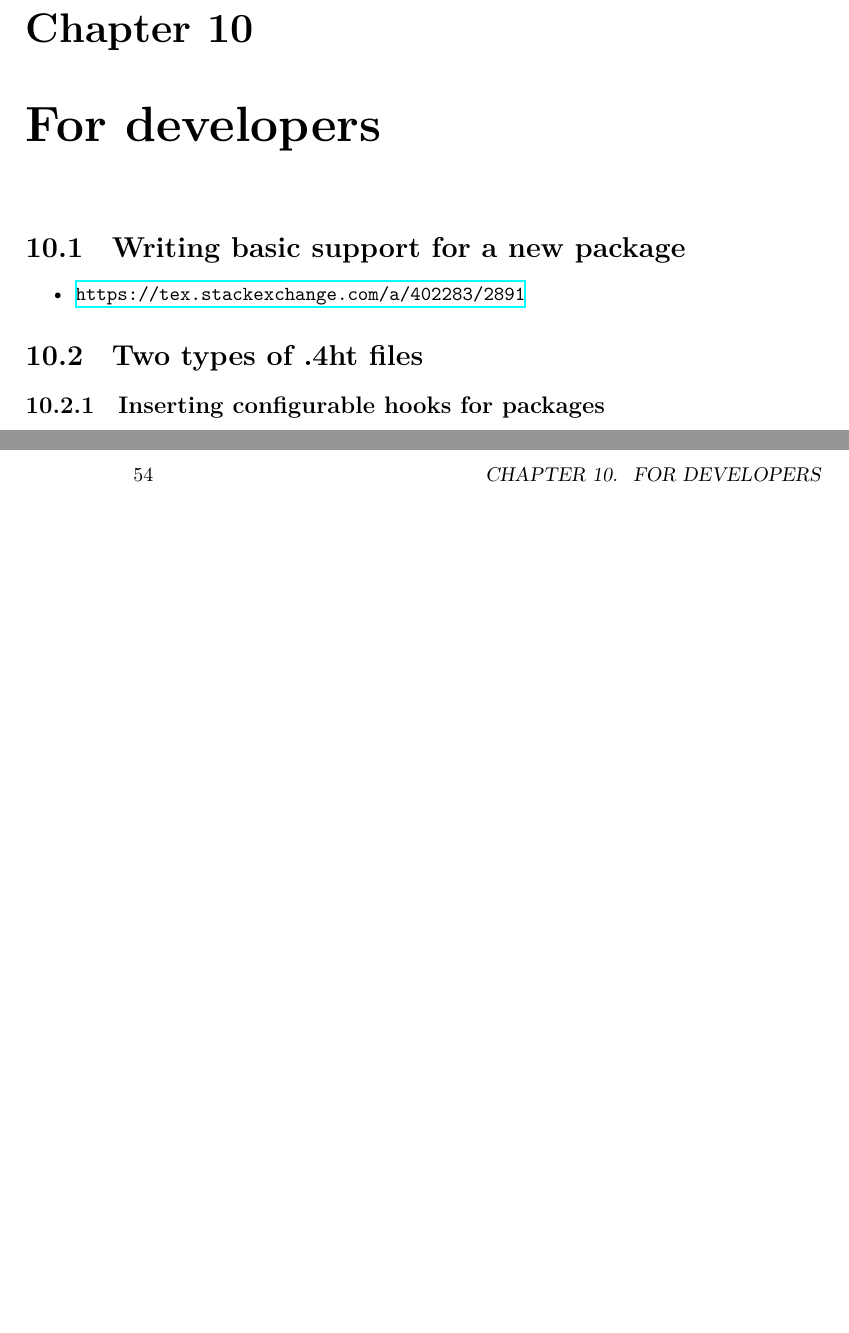
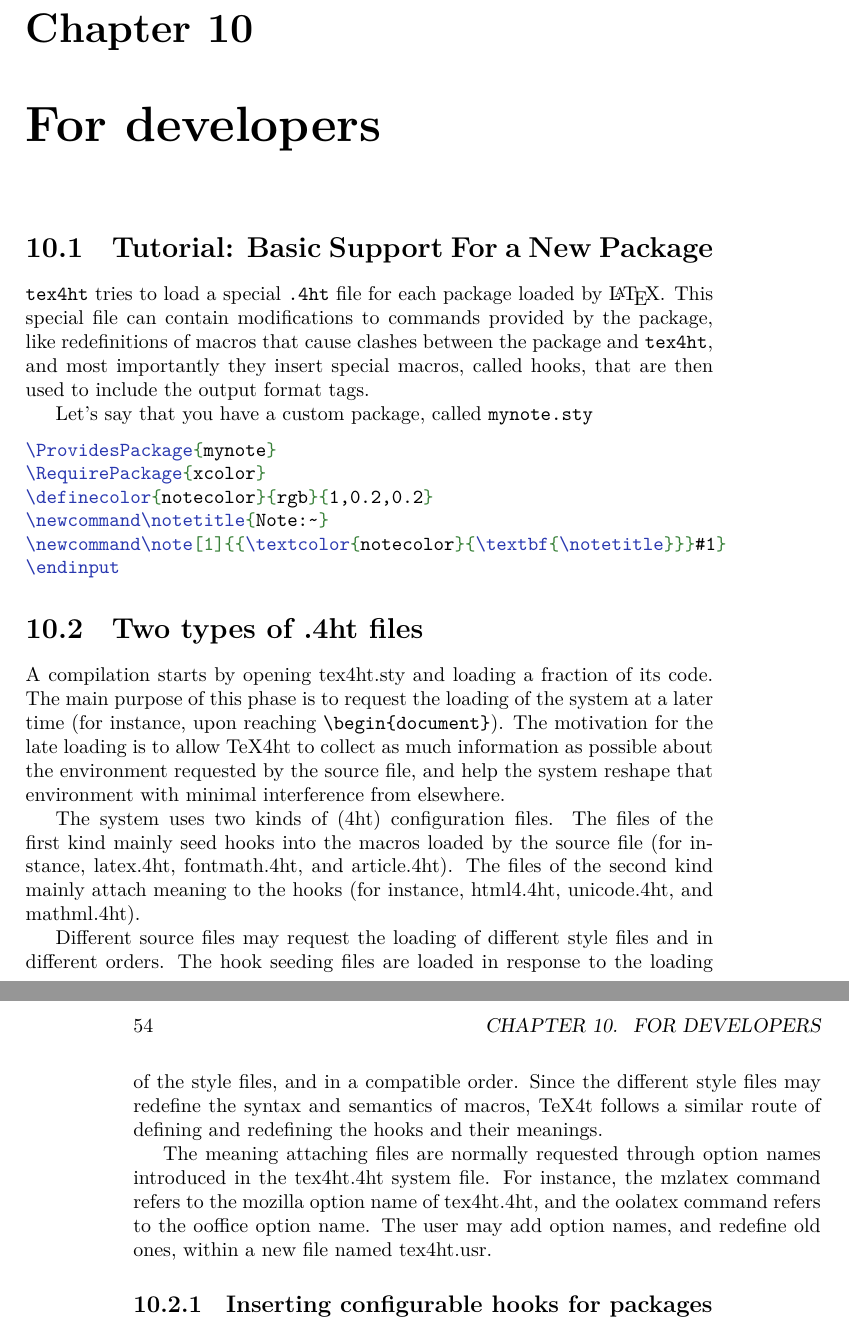
Before and after one commit to michal-h21/tex4ht-doc, a LaTeX book (tex4ht-doc.tex, which reads sections/tex4ht-development.tex): two parts of pages 53 and 54 of 61, joined at a grey line, cut so that both start at the same text, the shorter picture padded with empty space. Compiled offline with XeLaTeX; a LaTeX package or settings file that is missing is left out.

Commit message:
working on devel doc

```diff
--- a/sections/tex4ht-development.tex
+++ b/sections/tex4ht-development.tex
@@ -1,10 +1,55 @@
 
-\section{Writing basic support for a new package}
-\begin{itemize}
-  \item \url{https://tex.stackexchange.com/a/402283/2891}
-\end{itemize}
+
+\section{Tutorial: Basic Support For a New Package}
+
+% from https://tex.stackexchange.com/a/402283/2891
+\texfourht\ tries to load a special \file{.4ht} file for each package loaded
+by \LaTeX. This special file can contain modifications to commands provided by the package, like
+redefinitions of macros that cause clashes between the package and \texfourht, and most importantly
+they insert special macros, called hooks, that are then used to include the output format tags.
+
+Let's say that you have a custom package, called \file{mynote.sty}
+
+\begin{texsource}
+\ProvidesPackage{mynote}
+\RequirePackage{xcolor}
+\definecolor{notecolor}{rgb}{1,0.2,0.2}
+\newcommand\notetitle{Note:~}
+\newcommand\note[1]{{\textcolor{notecolor}{\textbf{\notetitle}}}#1}
+\endinput
+\end{texsource}
+
+
 
 \section{Two types of .4ht files}
+
+% text from the old documentation:
+% https://tug.org/tex4ht/doc/mn11.html#QQ1-11-66
+
+A compilation starts by opening tex4ht.sty and loading a fraction of its code.
+The main purpose of this phase is to request the loading of the system at a
+later time (for instance, upon reaching \texcommand{\begin{document}}). The motivation for
+the late loading is to allow TeX4ht to collect as much information as possible
+about the environment requested by the source file, and help the system reshape
+that environment with minimal interference from elsewhere.
+
+The system uses two kinds of (4ht) configuration files. The files of the first
+kind mainly seed hooks into the macros loaded by the source file (for instance,
+latex.4ht, fontmath.4ht, and article.4ht). The files of the second kind mainly
+attach meaning to the hooks (for instance, html4.4ht, unicode.4ht, and
+mathml.4ht).
+
+Different source files may request the loading of different style files and in
+different orders. The hook seeding files are loaded in response to the loading
+of the style files, and in a compatible order. Since the different style files
+may redefine the syntax and semantics of macros, TeX4t follows a similar route
+of defining and redefining the hooks and their meanings.
+
+The meaning attaching files are normally requested through option names
+introduced in the tex4ht.4ht system file. For instance, the mzlatex command
+refers to the mozilla option name of tex4ht.4ht, and the oolatex command refers
+to the ooffice option name. The user may add option names, and redefine old
+ones, within a new file named tex4ht.usr.
 
 \subsection{Inserting configurable hooks for packages}
 
```
